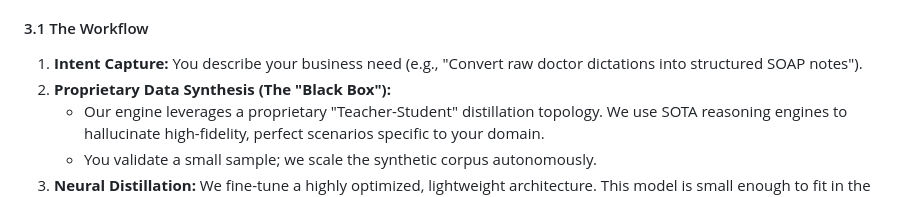
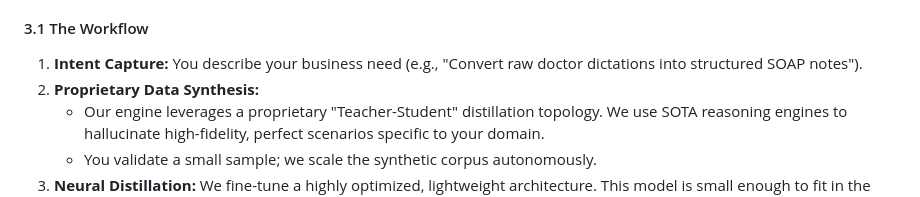
Before and after one commit to smolify/smolify.github.io, a Markdown page: README.md, the part around the change. GitHub-like rendering.

Commit message:
Fix formatting in README for Proprietary Data Synthesis

```diff
--- a/README.md
+++ b/README.md
@@ -29,7 +29,7 @@ Smolify is a "Model Foundry" that automates the creation of high-performance, pr
 
 #### 3.1 The Workflow
 1.  **Intent Capture:** You describe your business need (e.g., "Convert raw doctor dictations into structured SOAP notes").
-2.  **Proprietary Data Synthesis (The "Black Box"):**
+2.  **Proprietary Data Synthesis:**
     *   Our engine leverages a proprietary "Teacher-Student" distillation topology. We use SOTA reasoning engines to hallucinate high-fidelity, perfect scenarios specific to your domain.
     *   You validate a small sample; we scale the synthetic corpus autonomously.
 3.  **Neural Distillation:** We fine-tune a highly optimized, lightweight architecture. This model is small enough to fit in the CPU cache of a laptop or the neural engine of a phone, yet performs the specific task with the accuracy of a massive model.
```
